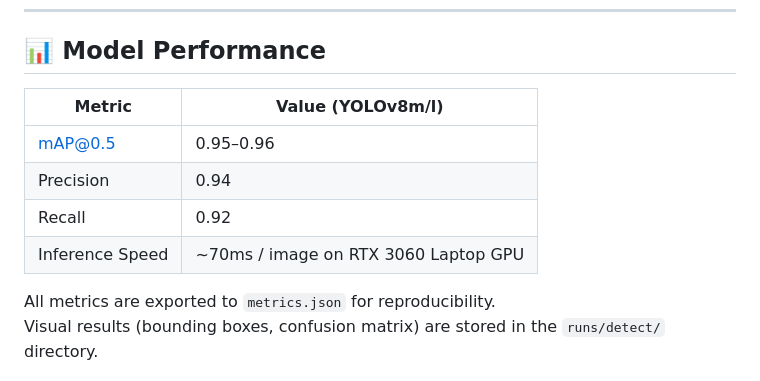
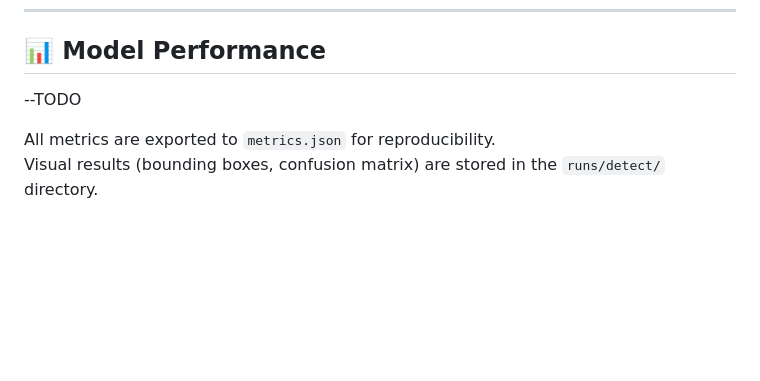
Before and after one commit to BorbMaty/3DPrinting-Failure-Detection, a Markdown page: README.MD, the part around the change. GitHub-like rendering; blank space fills up the shorter version.

Commit message:
Remove model performance metrics
Removed model performance metrics section from README.

```diff
--- a/README.MD
+++ b/README.MD
@@ -110,12 +110,7 @@ python3 tester.py --weights runs/train_*/weights/best.pt --source dataset/testPh
 
 ## 📊 Model Performance
 
-| Metric | Value (YOLOv8m/l) |
-|--------|-------------------|
-| mAP@0.5 | 0.95–0.96 |
-| Precision | 0.94 |
-| Recall | 0.92 |
-| Inference Speed | ~70ms / image on RTX 3060 Laptop GPU |
+--TODO
 
 All metrics are exported to `metrics.json` for reproducibility.
 Visual results (bounding boxes, confusion matrix) are stored in the `runs/detect/` directory.
```
